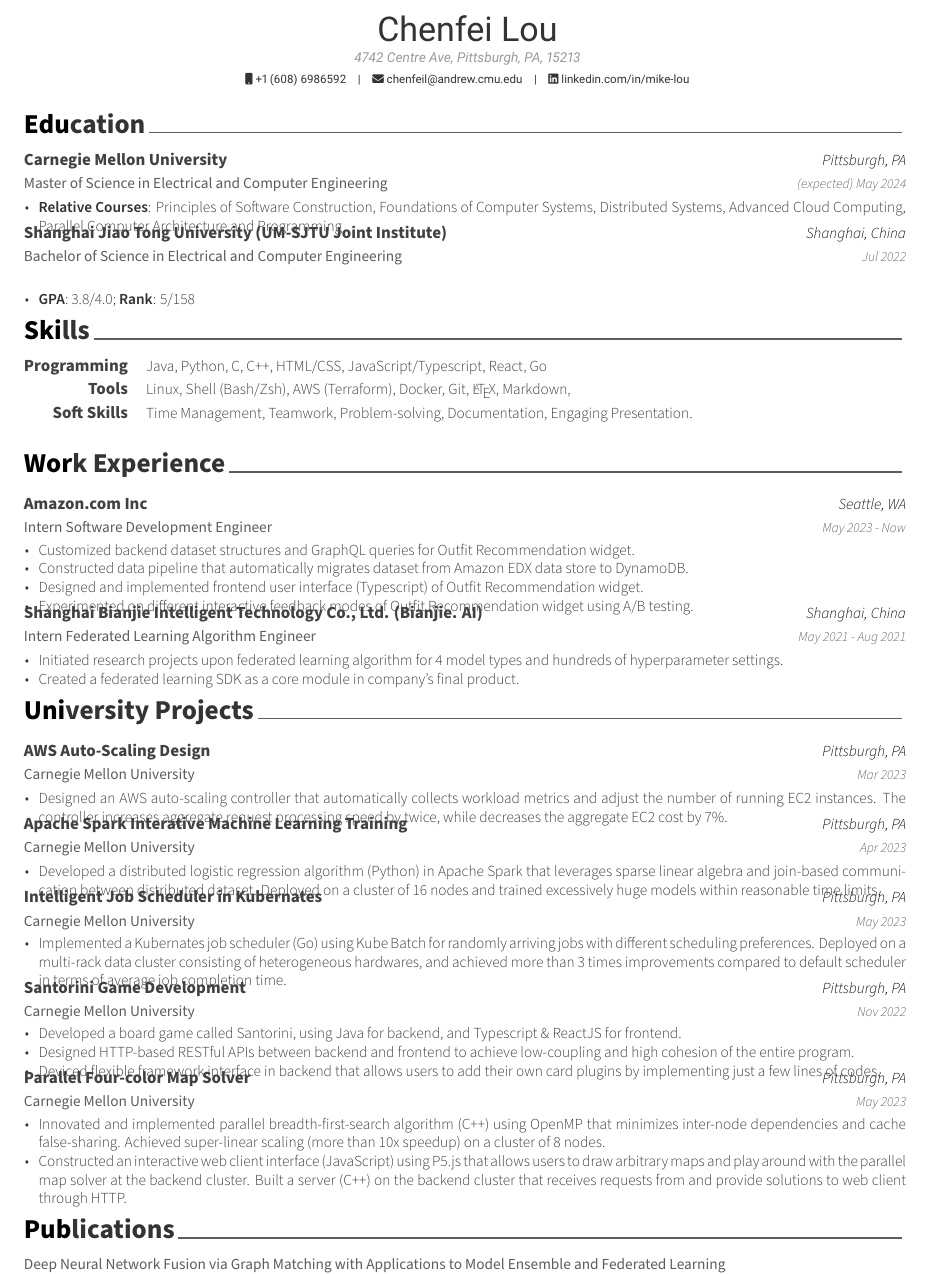
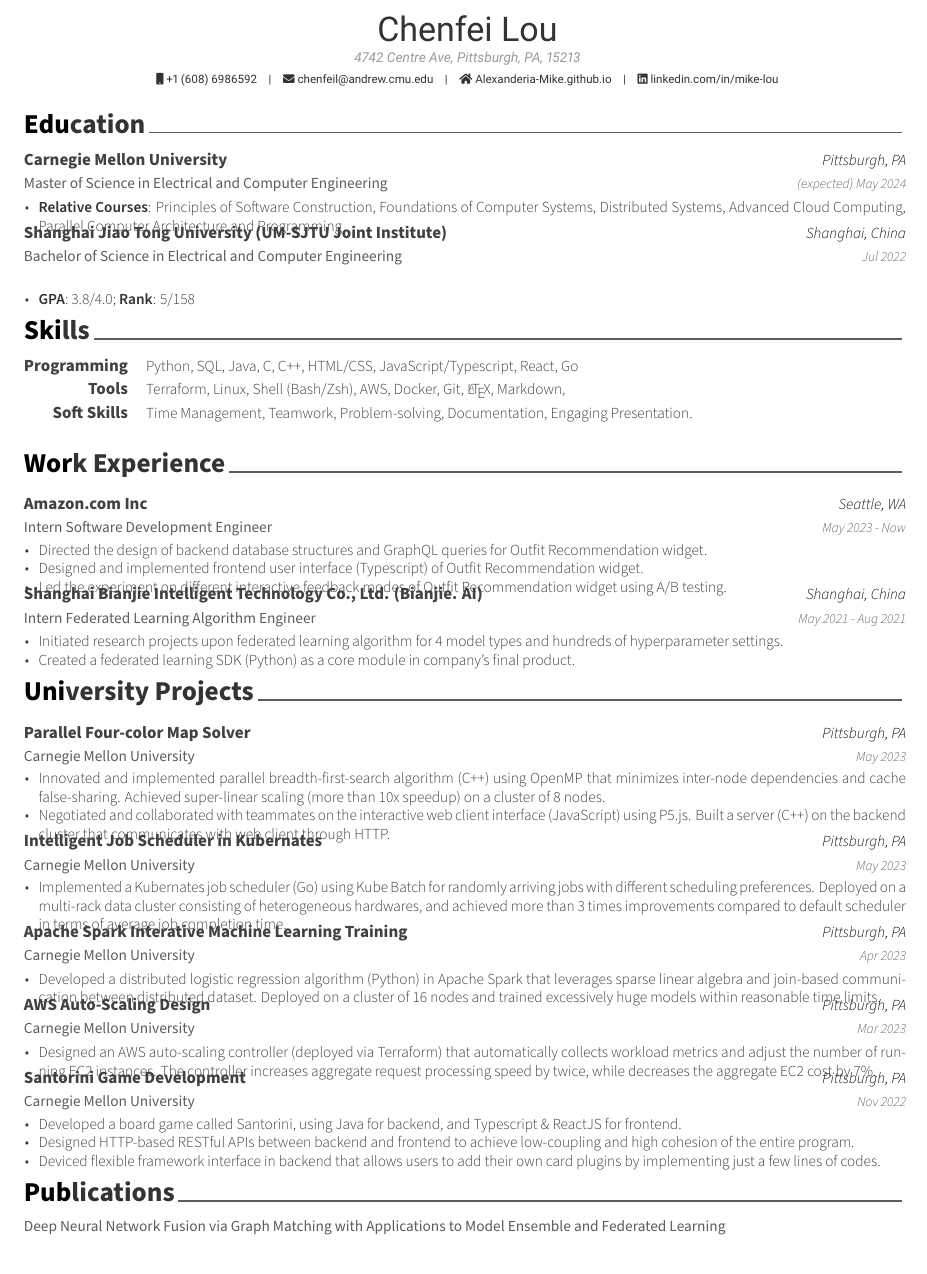
Before and after one commit to Alexanderia-Mike/resume, a LaTeX CV (resume.tex, which reads cv/experience.tex, cv/projects.tex, cv/skills.tex): part of page 1 of 2, cut so that both start at the same text. Compiled offline with XeLaTeX.

Commit message:
make resume more succinct

```diff
--- a/cv/experience.tex
+++ b/cv/experience.tex
@@ -17,10 +17,9 @@
     {May 2023 - Now} % Date(s)
     {
       \begin{cvitems} % Description(s) of tasks/responsibilities
-        \item {Customized backend dataset structures and GraphQL queries for Outfit Recommendation widget.}
-        \item {Constructed data pipeline that automatically migrates dataset from Amazon EDX data store to DynamoDB.}
+        \item {Directed the design of backend database structures and GraphQL queries for Outfit Recommendation widget.}
         \item {Designed and implemented frontend user interface (Typescript) of Outfit Recommendation widget.}
-        \item {Experimented on different interactive feedback modes of Outfit Recommendation widget using A/B testing.}
+        \item {Led the experiment on different interactive feedback modes of Outfit Recommendation widget using A/B testing.}
       \end{cvitems}
     }
 
@@ -32,7 +31,7 @@
     {
       \begin{cvitems} % Description(s) of tasks/responsibilities
         \item {Initiated research projects upon federated learning algorithm for 4 model types and hundreds of hyperparameter settings.}
-        \item {Created a federated learning SDK as a core module in company's final product.}
+        \item {Created a federated learning SDK (Python) as a core module in company's final product.}
       \end{cvitems}
     }
 
--- a/cv/projects.tex
+++ b/cv/projects.tex
@@ -13,14 +13,31 @@
 %---------------------------------------------------------
   \cventry
     {Carnegie Mellon University} % Organisation
-    {AWS Auto-Scaling Design} % Project
+    {Parallel Four-color Map Solver} % Project
     {Pittsburgh, PA} % Location
-    {Mar 2023} % Date(s)
+    {May 2023} % Date(s)
     {
       \begin{cvitems} % Description(s) of project
-        \item {Designed an AWS auto-scaling controller that automatically collects workload metrics
-        and adjust the number of running EC2 instances. The controller increases aggregate request
-        processing speed by twice, while decreases the aggregate EC2 cost by 7\%.}
+        \item {Innovated and implemented parallel breadth-first-search algorithm (C++) using OpenMP that minimizes
+        inter-node dependencies and cache false-sharing. Achieved super-linear scaling (more than 10x speedup) on
+        a cluster of 8 nodes.}
+        \item {Negotiated and collaborated with teammates on the interactive web client interface (JavaScript)
+        using P5.js. Built a server (C++) on the backend cluster that communicates with web client through HTTP.}
+      \end{cvitems}
+    }
+
+%---------------------------------------------------------
+  \cventry
+    {Carnegie Mellon University} % Organisation
+    {Intelligent Job Scheduler in Kubernates} % Project
+    {Pittsburgh, PA} % Location
+    {May 2023} % Date(s)
+    {
+      \begin{cvitems} % Description(s) of project
+        \item {Implemented a Kubernates job scheduler (Go) using Kube Batch for randomly arriving jobs with
+        different scheduling preferences. Deployed on a multi-rack data cluster consisting of heterogeneous
+        hardwares, and achieved more than 3 times improvements compared to default scheduler in terms of average
+        job completion time.}
       \end{cvitems}
     }
 
@@ -41,15 +58,15 @@
 %---------------------------------------------------------
   \cventry
     {Carnegie Mellon University} % Organisation
-    {Intelligent Job Scheduler in Kubernates} % Project
+    {AWS Auto-Scaling Design} % Project
     {Pittsburgh, PA} % Location
-    {May 2023} % Date(s)
+    {Mar 2023} % Date(s)
     {
       \begin{cvitems} % Description(s) of project
-        \item {Implemented a Kubernates job scheduler (Go) using Kube Batch for randomly arriving jobs with
-        different scheduling preferences. Deployed on a multi-rack data cluster consisting of heterogeneous
-        hardwares, and achieved more than 3 times improvements compared to default scheduler in terms of average
-        job completion time.}
+        \item {Designed an AWS auto-scaling controller (deployed via Terraform) that automatically
+        collects workload metrics and adjust the number of running EC2 instances. The controller
+        increases aggregate request processing speed by twice, while decreases the aggregate EC2
+        cost by 7\%.}
       \end{cvitems}
     }
 
@@ -70,22 +87,6 @@
         by implementing just a few lines of codes.}
       \end{cvitems}
     }
-
-%---------------------------------------------------------
-  \cventry
-    {Carnegie Mellon University} % Organisation
-    {Parallel Four-color Map Solver} % Project
-    {Pittsburgh, PA} % Location
-    {May 2023} % Date(s)
-    {
-      \begin{cvitems} % Description(s) of project
-        \item {Innovated and implemented parallel breadth-first-search algorithm (C++) using OpenMP that minimizes
-        inter-node dependencies and cache false-sharing. Achieved super-linear scaling (more than 10x speedup) on
-        a cluster of 8 nodes.}
-        \item {Constructed an interactive web client interface (JavaScript) using P5.js that allows users to draw
-        arbitrary maps and play around with the parallel map solver at the backend cluster. Built a server (C++)
-        on the backend cluster that receives requests from and provide solutions to web client through HTTP.}
-      \end{cvitems}
-    }
+%========================== DS ==========================
 
 \end{cventries}
--- a/cv/skills.tex
+++ b/cv/skills.tex
@@ -13,8 +13,9 @@
   \cvskill
     {Programming} % Category
     {
+      Python,
+      SQL,
       Java,
-      Python,
       C,
       C++,
       HTML/CSS,
@@ -27,9 +28,10 @@
   \cvskill
     {Tools} % Category
     {
+      Terraform,
       Linux,
       Shell (Bash/Zsh),
-      AWS (Terraform),
+      AWS,
       Docker,
       Git,
       \LaTeX,
--- a/resume.tex
+++ b/resume.tex
@@ -44,7 +44,7 @@
 \mobile{+1 (608) 698\-6592}
 \email{chenfeil@andrew.cmu.edu}
 %\dateofbirth{January 1st, 1970}
-%\homepage{www.posquit0.com}
+\homepage{Alexanderia-Mike.github.io}
 % \github{github.com/Alexanderia-Mike}
 \linkedin{linkedin.com/in/mike-lou}
 % \gitlab{gitlab-id}
```
Also changed, not shown: 1 other file.
